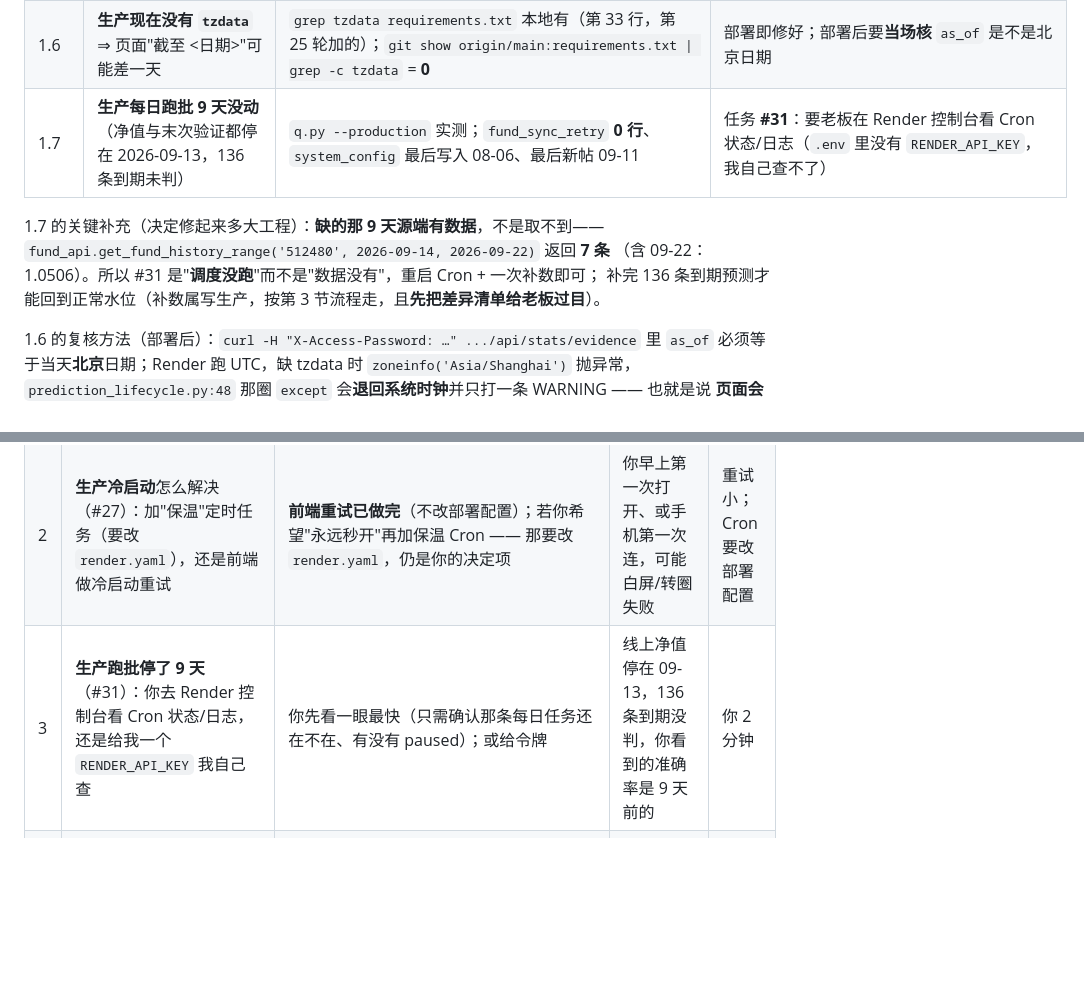
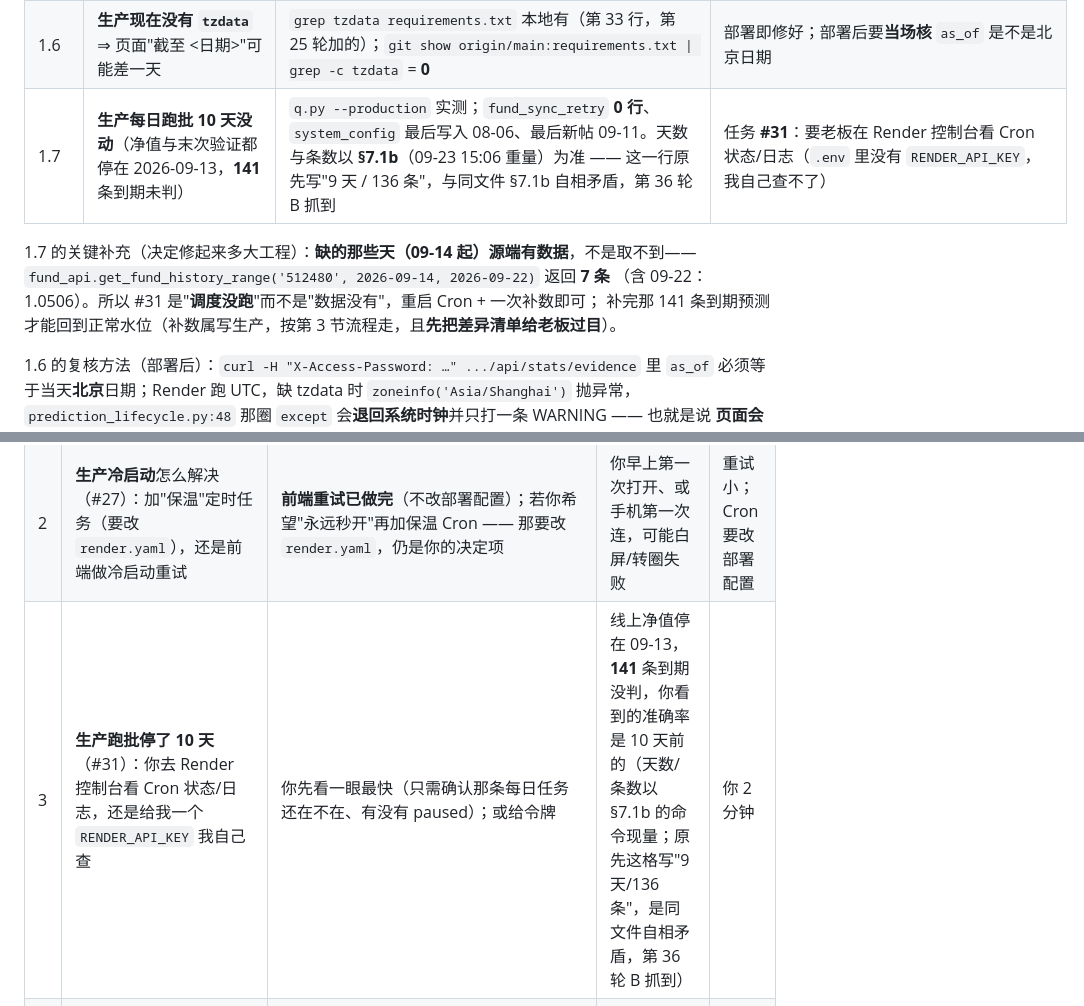
Before and after one commit to Lwb1397111398/fund-insight, a Markdown page: docs/迭代计划/S6-上线前检查单.md, 2 parts joined by grey strips. Drawn GitHub-style; blank space fills up the shorter version.

```diff
--- a/docs/迭代计划/S6-上线前检查单.md
+++ b/docs/迭代计划/S6-上线前检查单.md
@@ -50,12 +50,12 @@ git rev-list --count origin/main..HEAD   # 实测 83（2026-09-23 02:44；每提
 | 1.4 | 生产 `verified_at/evidence` 全 NULL ⇒ 可服务判据与 ⚠ 徽章在生产**没有输入** | 118 行整表前像核过 | #29 完成后才有 |
 | 1.5 | 冷启动：老板第一次点开可能直接失败 | `/api/health` 冷态 **45s 超时**；唤醒后同一接口 **1.5~2.5s 200** | 前端重试**已实现**（#27 关闭：`withWakeRetry` + 状态码分档 + 每个列表页的失败态，判据 `tests/unit/test_frontend_cold_start.py`）；**生产上的真实唤醒仍需部署后复核一次**，本机测不到 |
 | 1.6 | **生产现在没有 `tzdata`** ⇒ 页面"截至 <日期>"可能差一天 | `grep tzdata requirements.txt` 本地有（第 33 行，第 25 轮加的）；`git show origin/main:requirements.txt \| grep -c tzdata` = **0** | 部署即修好；部署后要**当场核** `as_of` 是不是北京日期 |
-| 1.7 | **生产每日跑批 9 天没动**（净值与末次验证都停在 2026-09-13，136 条到期未判） | `q.py --production` 实测；`fund_sync_retry` **0 行**、`system_config` 最后写入 08-06、最后新帖 09-11 | 任务 **#31**：要老板在 Render 控制台看 Cron 状态/日志（`.env` 里没有 `RENDER_API_KEY`，我自己查不了） |
+| 1.7 | **生产每日跑批 10 天没动**（净值与末次验证都停在 2026-09-13，**141** 条到期未判） | `q.py --production` 实测；`fund_sync_retry` **0 行**、`system_config` 最后写入 08-06、最后新帖 09-11。天数与条数以 **§7.1b**（09-23 15:06 重量）为准 —— 这一行原先写"9 天 / 136 条"，与同文件 §7.1b 自相矛盾，第 36 轮 B 抓到 | 任务 **#31**：要老板在 Render 控制台看 Cron 状态/日志（`.env` 里没有 `RENDER_API_KEY`，我自己查不了） |
 
-1.7 的关键补充（决定修起来多大工程）：**缺的那 9 天源端有数据**，不是取不到——
+1.7 的关键补充（决定修起来多大工程）：**缺的那些天（09-14 起）源端有数据**，不是取不到——
 `fund_api.get_fund_history_range('512480', 2026-09-14, 2026-09-22)` 返回 **7 条**
 （含 09-22：1.0506）。所以 #31 是"**调度没跑**"而不是"数据没有"，重启 Cron + 一次补数即可；
-补完 136 条到期预测才能回到正常水位（补数属写生产，按第 3 节流程走，且**先把差异清单给老板过目**）。
+补完那 141 条到期预测才能回到正常水位（补数属写生产，按第 3 节流程走，且**先把差异清单给老板过目**）。
 
 1.6 的复核方法（部署后）：`curl -H "X-Access-Password: …" .../api/stats/evidence` 里 `as_of`
 必须等于当天**北京**日期；Render 跑 UTC，缺 tzdata 时 `zoneinfo('Asia/Shanghai')` 抛异常，
@@ -187,7 +187,7 @@ PYTHONIOENCODING=utf-8 python scripts/triage_unverifiable_predictions.py
 | --- | --- | --- | --- | --- |
 | 1 | **第 27 轮三份复评回来后**，分数没到 90 要不要继续迭代 | 继续迭代（前 26 轮都是这么过来的，从没到过 90 也没出过事故） | 一切都停在"本地已改好、线上还是旧版" | 每轮约 1~2 小时 |
 | 2 | **生产冷启动**怎么解决（#27）：加"保温"定时任务（要改 `render.yaml`），还是前端做冷启动重试 | **前端重试已做完**（不改部署配置）；若你希望"永远秒开"再加保温 Cron —— 那要改 `render.yaml`，仍是你的决定项 | 你早上第一次打开、或手机第一次连，可能白屏/转圈失败 | 重试小；Cron 要改部署配置 |
-| 3 | **生产跑批停了 9 天**（#31）：你去 Render 控制台看 Cron 状态/日志，还是给我一个 `RENDER_API_KEY` 我自己查 | 你先看一眼最快（只需确认那条每日任务还在不在、有没有 paused）；或给令牌 | 线上净值停在 09-13，136 条到期没判，你看到的准确率是 9 天前的 | 你 2 分钟 |
+| 3 | **生产跑批停了 10 天**（#31）：你去 Render 控制台看 Cron 状态/日志，还是给我一个 `RENDER_API_KEY` 我自己查 | 你先看一眼最快（只需确认那条每日任务还在不在、有没有 paused）；或给令牌 | 线上净值停在 09-13，**141** 条到期没判，你看到的准确率是 10 天前的（天数/条数以 §7.1b 的命令现量；原先这格写"9 天/136 条"，是同文件自相矛盾，第 36 轮 B 抓到） | 你 2 分钟 |
 | 4 | **补生产数据 + 定向回写**这一串（#28 净值预检、#29 生产身份体检、回写、删 6 个垃圾码）是否授权我做 | 建议按检查单第 3 节顺序做，每步先只读预检 + dry-run + 给你清单再落笔 | 生产数据与页面能力都停在旧版；⚠ 徽章在生产不亮 | 我半天 |
 | 5 | **T3 的 70 分及格线**（#22）：金标集你来标，还是授权我按证据代标（我会写成"AI 判定"不当成人审结论） | 你只标高分段那 **43 行**里你**一眼能判**的十几行就够，剩下我来。（这一格原来写 33 行：那份种子表把分数配到了**别的候选**上——T3 是一行多条、逐个候选评估，`t3s[0]` 未必是本行那只基金的记录。按本码配对后 52 行全在、≥70 分是 43 行，命令：`python scripts/emit_t3_goldset_seed.py`） | 语义判据继续"没标定就在用"，可能给不合适标的打高分 | 你 10 分钟 |
 | 6 | **（已做完，第 29~31 轮）博主榜一行里两个口径同时展示**（#30）：`命中率`（现算，判对/已验证）与 `加权评分`（存储列 `accuracy_rate`，含归档、按 verify_score 加权）。~~"16 个博主存储列与现算不符"~~ 已撤回：按生产代码自己的口径比，0 人对不上（第 27 轮两份复评各自实测）。要点头的是：一个数还是两个数、以及 `grade` 只由后者算而页面上看不见它 | 建议"以现算命中率为准，存储列只当缓存"，并把两件事在页面上分开写明（手机上没有 hover，不能只靠 `title`） | 榜单上"准确率"与"加权评分"并排出现却不解释，你最关心的"谁可信"被打折 | 我 1~2 小时 |
```
Also changed, not shown: AGENTS.md (+11 -3 lines).
